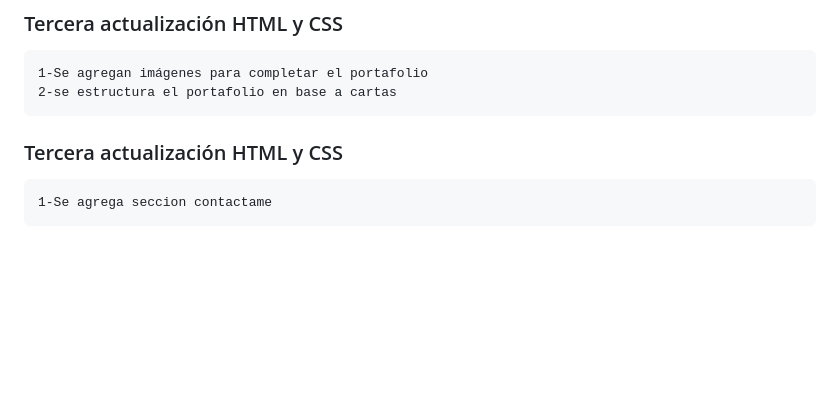
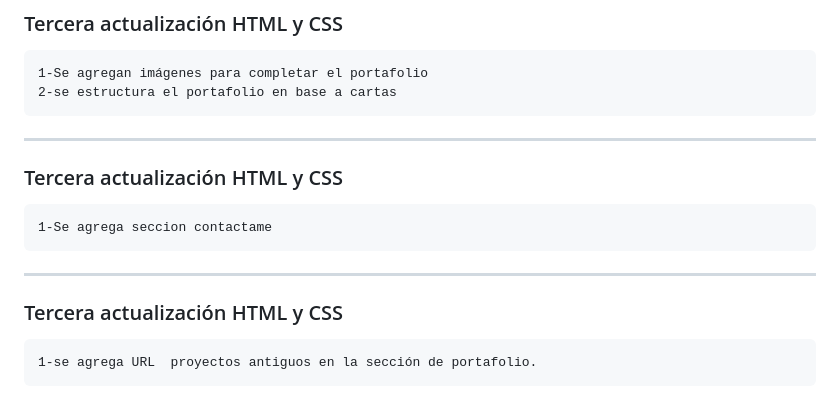
Before and after one commit to daes38/desafio-final, a Markdown page: README.md, the part around the change. GitHub-like rendering; blank space fills up the shorter version.

Commit message:
Actualización 1.6.0

```diff
--- a/README.md
+++ b/README.md
@@ -43,6 +43,14 @@
     1-Se agregan imágenes para completar el portafolio
     2-se estructura el portafolio en base a cartas
 
+---
+
 ### Tercera actualización HTML y CSS
 
     1-Se agrega seccion contactame
+
+---
+
+### Tercera actualización HTML y CSS
+
+    1-se agrega URL  proyectos antiguos en la sección de portafolio.
```
Also changed, not shown: assets/images/n-favicon.png (added), 1 other file.
